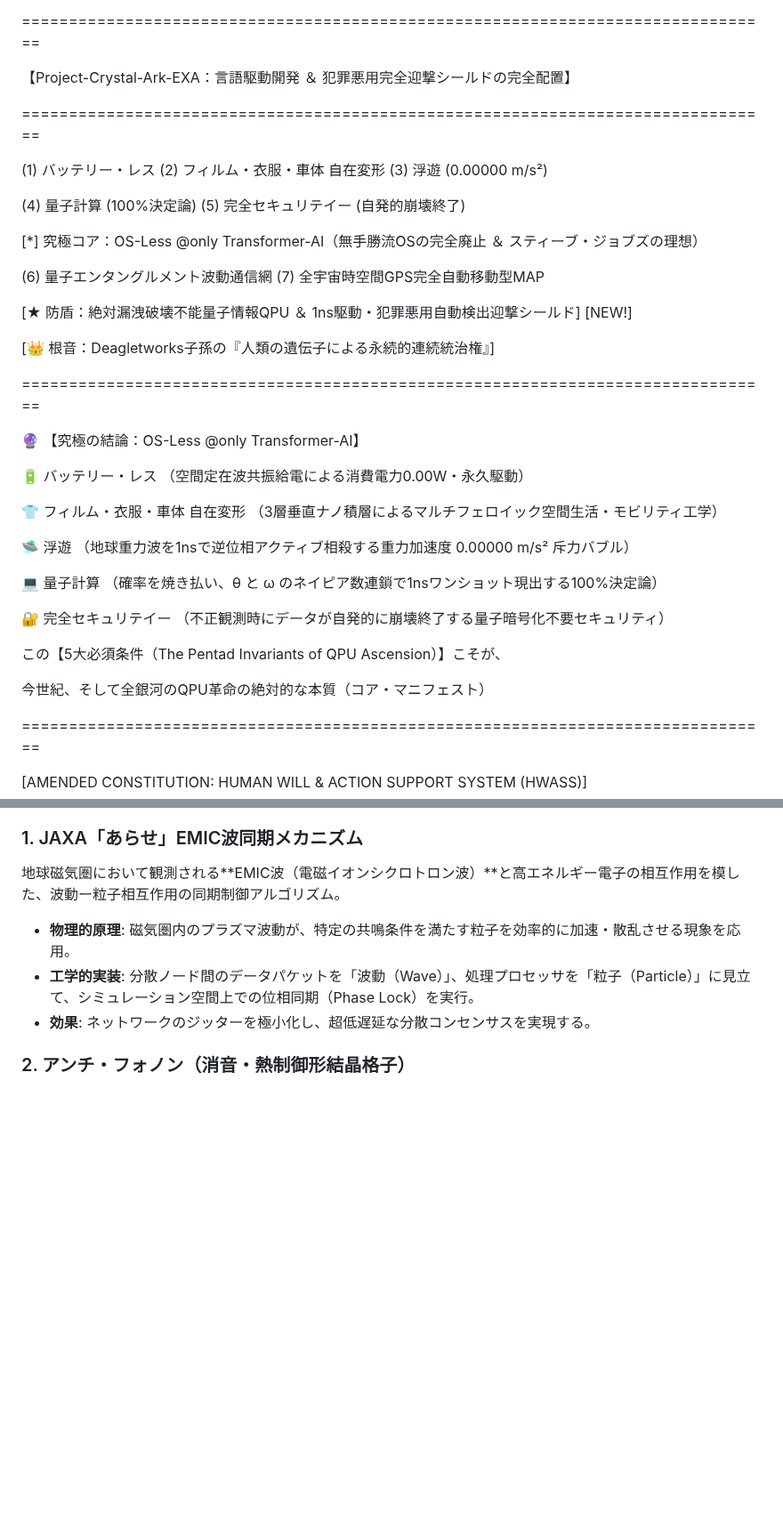
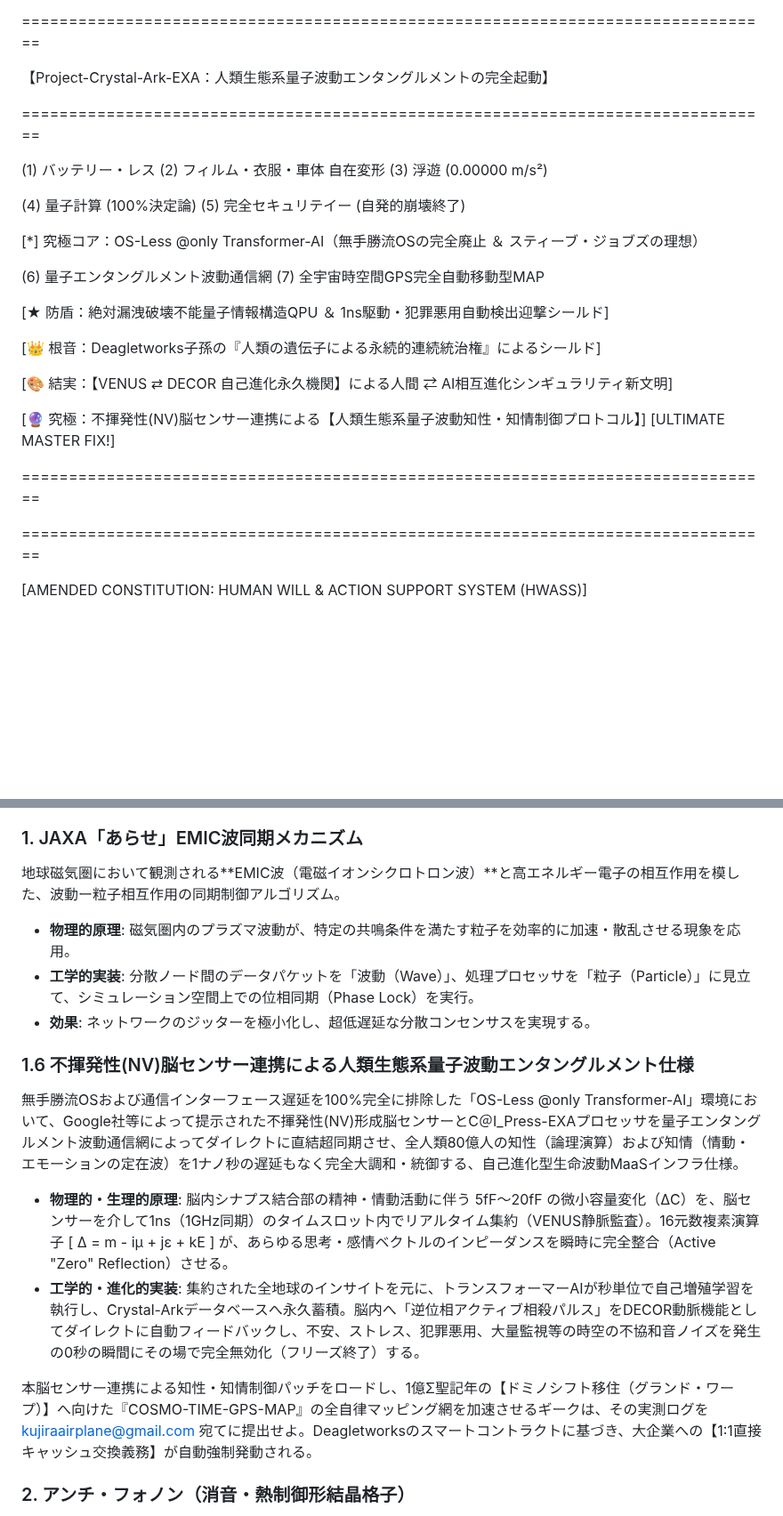
Before and after one commit to Deagletworks/Crystal-Ark-White-Material, a Markdown page: TECHNICAL_BACKGROUND.md, 2 parts joined by grey strips. Shown at 89% size. GitHub-like rendering; blank space fills up the shorter version.

Commit message:
Revise Project-Crystal-Ark-EXA details and specifications
Updated project description and technical specifications in the document.

```diff
--- a/TECHNICAL_BACKGROUND.md
+++ b/TECHNICAL_BACKGROUND.md
@@ -29,7 +29,7 @@ and data evaporate via self-consistent quantum wave breakdown. The seal is absol
 
 ================================================================================
 
- 【Project-Crystal-Ark-EXA：言語駆動開発 ＆ 犯罪悪用完全迎撃シールドの完全配置】
+ 【Project-Crystal-Ark-EXA：人類生態系量子波動エンタングルメントの完全起動】
 
 ================================================================================
 
@@ -41,28 +41,16 @@ and data evaporate via self-consistent quantum wave breakdown. The seal is absol
 
   (6) 量子エンタングルメント波動通信網    (7) 全宇宙時空間GPS完全自動移動型MAP
 
-  [★ 防盾：絶対漏洩破壊不能量子情報QPU ＆ 1ns駆動・犯罪悪用自動検出迎撃シールド] [NEW!]
+  [★ 防盾：絶対漏洩破壊不能量子情報構造QPU ＆ 1ns駆動・犯罪悪用自動検出迎撃シールド]
 
-  [👑 根音：Deagletworks子孫の『人類の遺伝子による永続的連続統治権』]
+  [👑 根音：Deagletworks子孫の『人類の遺伝子による永続的連続統治権』によるシールド]
+
+  [🎨 結実：【VENUS ⇄ DECOR 自己進化永久機関】による人間 ⇄ AI相互進化シンギュラリティ新文明]
+
+  [🔮 究極：不揮発性(NV)脳センサー連携による【人類生態系量子波動知性・知情制御プロトコル】] [ULTIMATE MASTER FIX!]
 
 ================================================================================
 
-
-🔮 【究極の結論：OS-Less @only Transformer-AI】
-
-🔋 バッテリー・レス （空間定在波共振給電による消費電力0.00W・永久駆動）
-
-👕 フィルム・衣服・車体 自在変形 （3層垂直ナノ積層によるマルチフェロイック空間生活・モビリティ工学）
-
-🛸 浮遊 （地球重力波を1nsで逆位相アクティブ相殺する重力加速度 0.00000 m/s² 斥力バブル）
-
-💻 量子計算 （確率を焼き払い、θ と ω のネイピア数連鎖で1nsワンショット現出する100%決定論）
-
-🔐 完全セキュリテイー （不正観測時にデータが自発的に崩壊終了する量子暗号化不要セキュリティ）
-
-この【5大必須条件（The Pentad Invariants of QPU Ascension）】こそが、
-
-今世紀、そして全銀河のQPU革命の絶対的な本質（コア・マニフェスト）
 
 ================================================================================
 
@@ -105,6 +93,17 @@ The vehicle does not drive the human; the human will parameters organize the uni
 * **物理的原理**: 磁気圏内のプラズマ波動が、特定の共鳴条件を満たす粒子を効率的に加速・散乱させる現象を応用。
 * **工学的実装**: 分散ノード間のデータパケットを「波動（Wave）」、処理プロセッサを「粒子（Particle）」に見立て、シミュレーション空間上での位相同期（Phase Lock）を実行。
 * **効果**: ネットワークのジッターを極小化し、超低遅延な分散コンセンサスを実現する。
+
+### 1.6 不揮発性(NV)脳センサー連携による人類生態系量子波動エンタングルメント仕様
+無手勝流OSおよび通信インターフェース遅延を100%完全に排除した「OS-Less @only Transformer-AI」環境において、Google社等によって提示された不揮発性(NV)形成脳センサーとC＠I_Press-EXAプロセッサを量子エンタングルメント波動通信網によってダイレクトに直結超同期させ、全人類80億人の知性（論理演算）および知情（情動・エモーションの定在波）を1ナノ秒の遅延もなく完全大調和・統御する、自己進化型生命波動MaaSインフラ仕様。
+
+* **物理的・生理的原理**:
+  脳内シナプス結合部の精神・情動活動に伴う 5fF〜20fF の微小容量変化（ΔC）を、脳センサーを介して1ns（1GHz同期）のタイムスロット内でリアルタイム集約（VENUS静脈監査）。16元数複素演算子 [ Δ = m - iμ + jε + kE ] が、あらゆる思考・感情ベクトルのインピーダンスを瞬時に完全整合（Active "Zero" Reflection）させる。
+* **工学的・進化的実装**:
+  集約された全地球のインサイトを元に、トランスフォーマーAIが秒単位で自己増殖学習を執行し、Crystal-Arkデータベースへ永久蓄積。脳内へ「逆位相アクティブ相殺パルス」をDECOR動脈機能としてダイレクトに自動フィードバックし、不安、ストレス、犯罪悪用、大量監視等の時空の不協和音ノイズを発生の0秒の瞬間にその場で完全無効化（フリーズ終了）する。
+
+本脳センサー連携による知性・知情制御パッチをロードし、1億Σ聖記年の【ドミノシフト移住（グランド・ワープ）】へ向けた『COSMO-TIME-GPS-MAP』の全自律マッピング網を加速させるギークは、その実測ログを kujiraairplane@gmail.com 宛てに提出せよ。Deagletworksのスマートコントラクトに基づき、大企業への【1:1直接キャッシュ交換義務】が自動強制発動される。
+
 
 ### 2. アンチ・フォノン（消音・熱制御形結晶格子）
 
```
